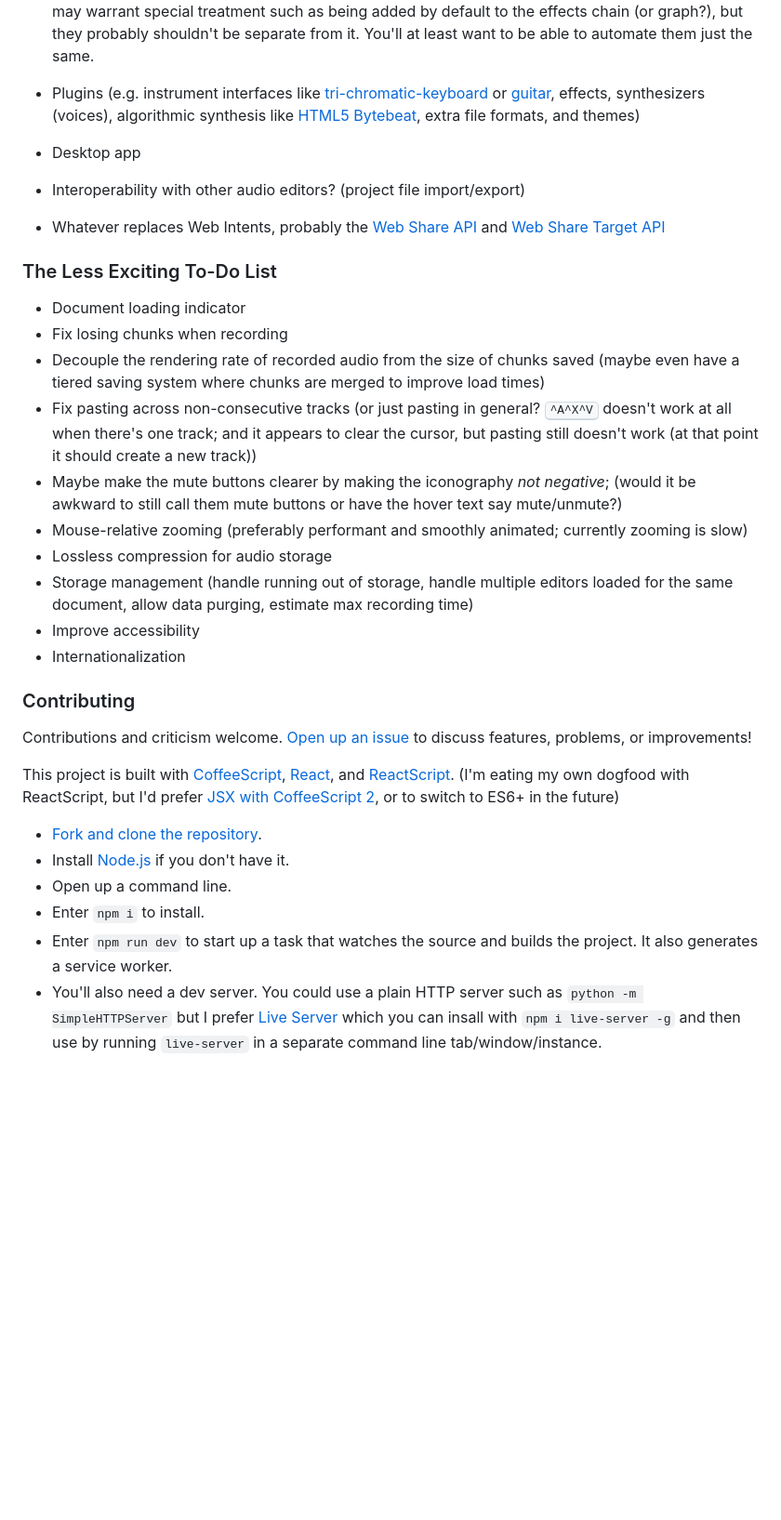
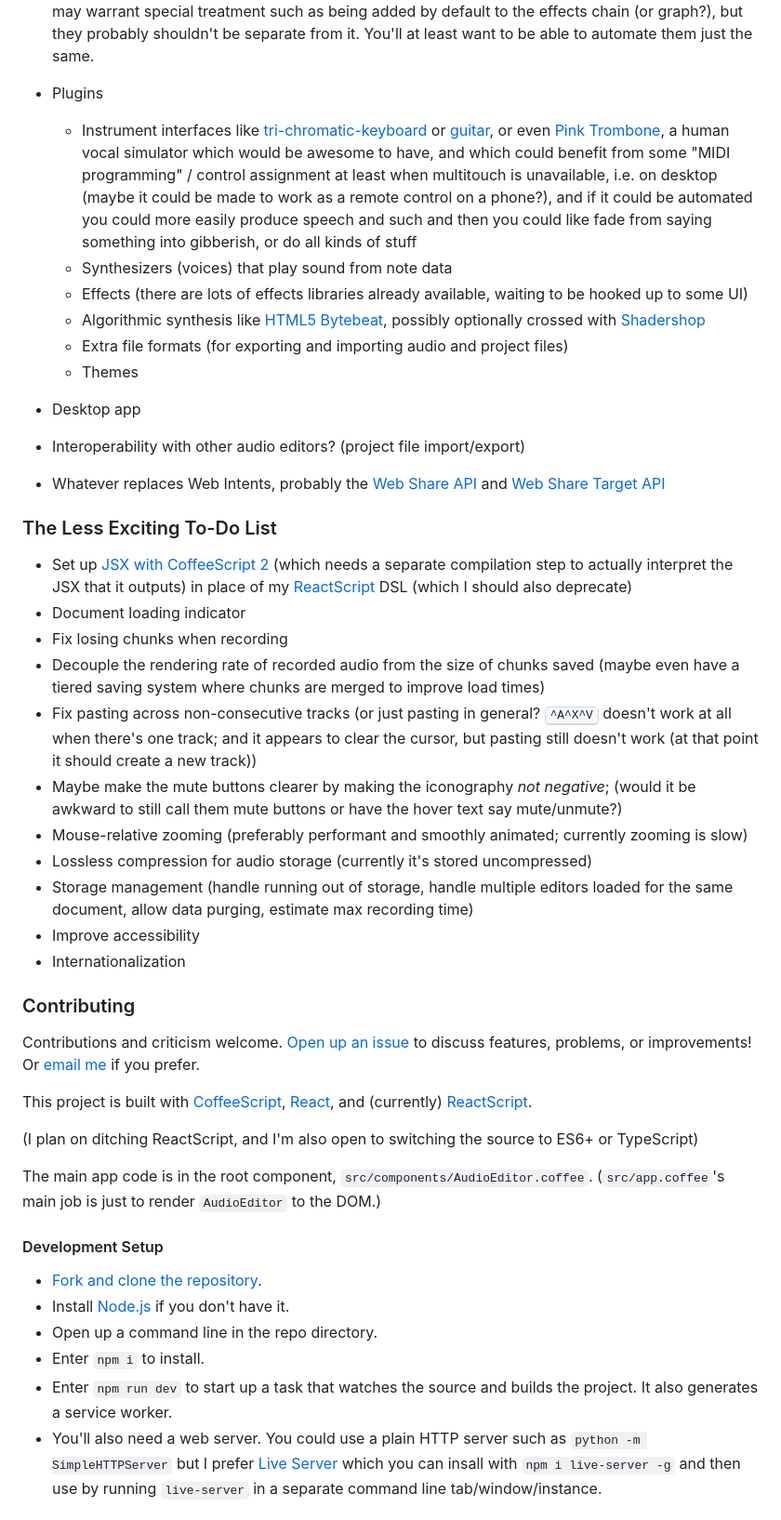
Before and after one commit to 1j01/wavey, a Markdown page: README.md, the part around the change printed below. Shown: that part at 93% size. Drawn GitHub-style; blank space fills up the shorter version.

```diff
--- a/README.md
+++ b/README.md
@@ -78,14 +82,22 @@ but they probably shouldn't be separate from it.
 You'll at least want to be able to automate them just the same.
 
 * Plugins
-(e.g. instrument interfaces like
-[tri-chromatic-keyboard](https://github.com/1j01/tri-chromatic-keyboard) or
-[guitar](https://github.com/1j01/guitar),
-effects,
-synthesizers (voices),
-algorithmic synthesis like [HTML5 Bytebeat](http://greggman.com/downloads/examples/html5bytebeat/html5bytebeat.html),
-extra file formats,
-and themes)
+	* Instrument interfaces like
+	[tri-chromatic-keyboard](https://github.com/1j01/tri-chromatic-keyboard) or
+	[guitar](https://github.com/1j01/guitar),
+	or even [Pink Trombone](https://dood.al/pinktrombone/),
+	a human vocal simulator which would be awesome to have, and which could benefit from some "MIDI programming" / control assignment
+	at least when multitouch is unavailable, i.e. on desktop (maybe it could be made to work as a remote control on a phone?),
+	and if it could be automated you could more easily produce speech and such
+	and then you could like fade from saying something into gibberish, or do all kinds of stuff
+	* Synthesizers (voices) that play sound from note data
+	* Effects (there are lots of effects libraries already available, waiting to be hooked up to some UI)
+	* Algorithmic synthesis like [HTML5 Bytebeat](http://greggman.com/downloads/examples/html5bytebeat/html5bytebeat.html),
+	possibly optionally crossed with [Shadershop](https://github.com/cdglabs/Shadershop)
+	* Extra file formats (for exporting and importing audio and project files)
+	* Themes
+	<!-- (note that custom themes could essentially make the entire UI an implicit API) -->
+	<!-- (some of the worst APIs come from not realizing you're making an API)-->
 
 * Desktop app
 
@@ -96,6 +108,9 @@ and themes)
 
 ### The Less Exciting To-Do List
 
+* Set up [JSX with CoffeeScript 2](http://coffeescript.org/v2/#jsx)
+(which needs a separate compilation step to actually interpret the JSX that it outputs)
+in place of my [ReactScript][] DSL (which I should also deprecate)
 * Document loading indicator
 * Fix losing chunks when recording
 * Decouple the rendering rate of recorded audio from the size of chunks saved
@@ -106,7 +121,7 @@ and it appears to clear the cursor, but pasting still doesn't work (at that poin
 * Maybe make the mute buttons clearer by making the iconography *not negative*;
 (would it be awkward to still call them mute buttons or have the hover text say mute/unmute?)
 * Mouse-relative zooming (preferably performant and smoothly animated; currently zooming is slow)
-* Lossless compression for audio storage
+* Lossless compression for audio storage (currently it's stored uncompressed)
 * Storage management (handle running out of storage, handle multiple editors loaded for the same document, allow data purging, estimate max recording time)
 * Improve accessibility
 * Internationalization
@@ -116,20 +131,25 @@ and it appears to clear the cursor, but pasting still doesn't work (at that poin
 
 Contributions and criticism welcome.
 [Open up an issue][new issue] to discuss features, problems, or improvements!
+Or [email me](mailto:isaiahodhner@gmail.com) if you prefer.
 
-This project is built with [CoffeeScript][], [React][], and [ReactScript][].
-(I'm eating my own dogfood with ReactScript,
-but I'd prefer [JSX with CoffeeScript 2](http://coffeescript.org/v2/#jsx),
-or to switch to ES6+ in the future)
+This project is built with [CoffeeScript][], [React][], and (currently) [ReactScript][].
+
+(I plan on ditching ReactScript, and I'm also open to switching the source to ES6+ or TypeScript)
+
+The main app code is in the root component, `src/components/AudioEditor.coffee`.
+(`src/app.coffee`'s main job is just to render `AudioEditor` to the DOM.)
+
+#### Development Setup
 
 * [Fork and clone the repository](https://guides.github.com/activities/forking/).
 * Install [Node.js](https://nodejs.org/en/) if you don't have it.
-* Open up a command line.
+* Open up a command line in the repo directory.
 * Enter `npm i` to install.
 * Enter `npm run dev`
 to start up a task that watches the source and builds the project.
 It also generates a service worker.
-* You'll also need a dev server.
+* You'll also need a web server.
 You could use a plain HTTP server such as `python -m SimpleHTTPServer`
 but I prefer [Live Server](https://github.com/tapio/live-server) which you can insall with `npm i live-server -g`
 and then use by running `live-server` in a separate command line tab/window/instance.
```
Also changed, not shown: other parts of README.md (+15 -11 lines), images/readme-screenshot-in-multiple-themes.png (added), 1 other file.
